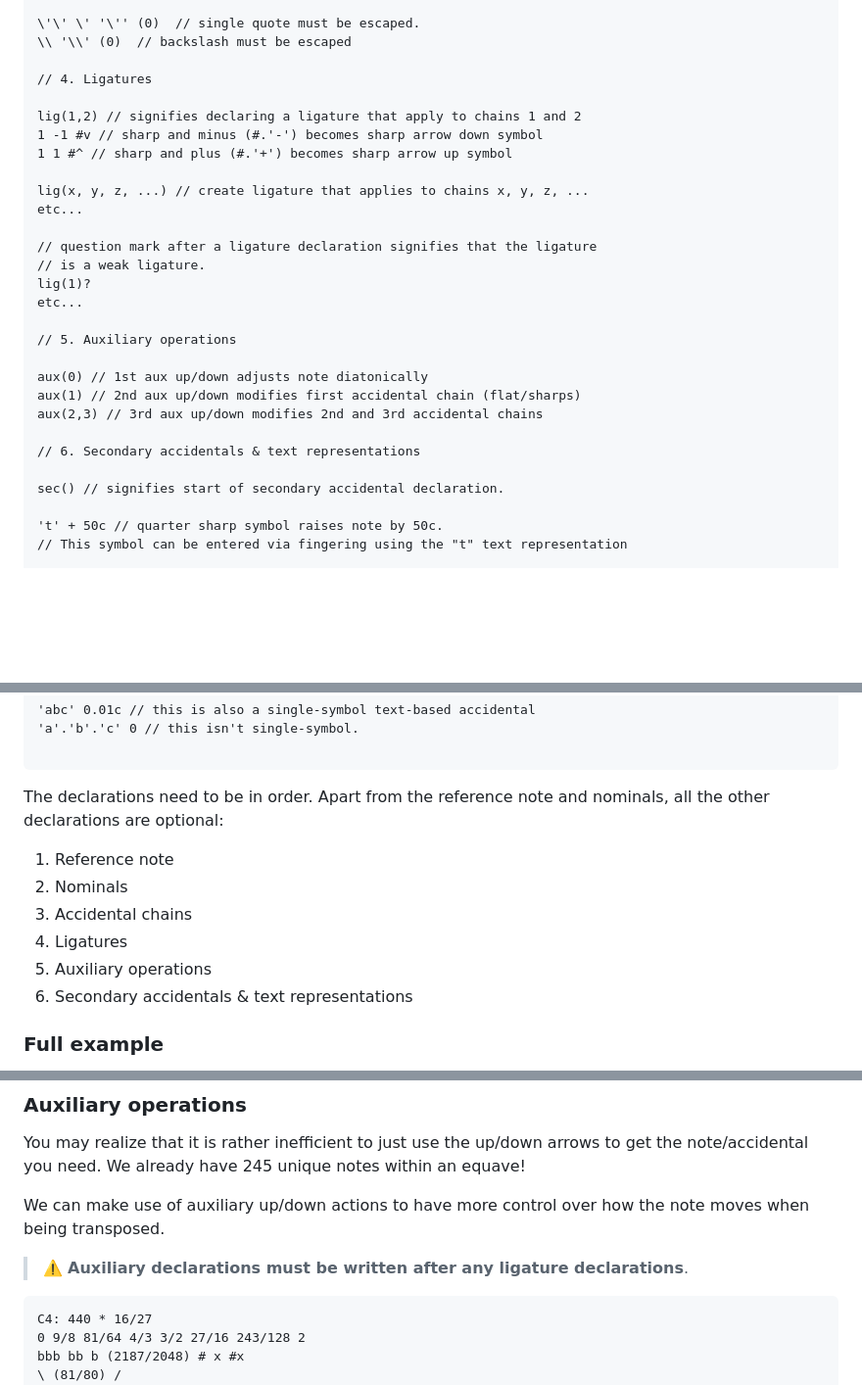
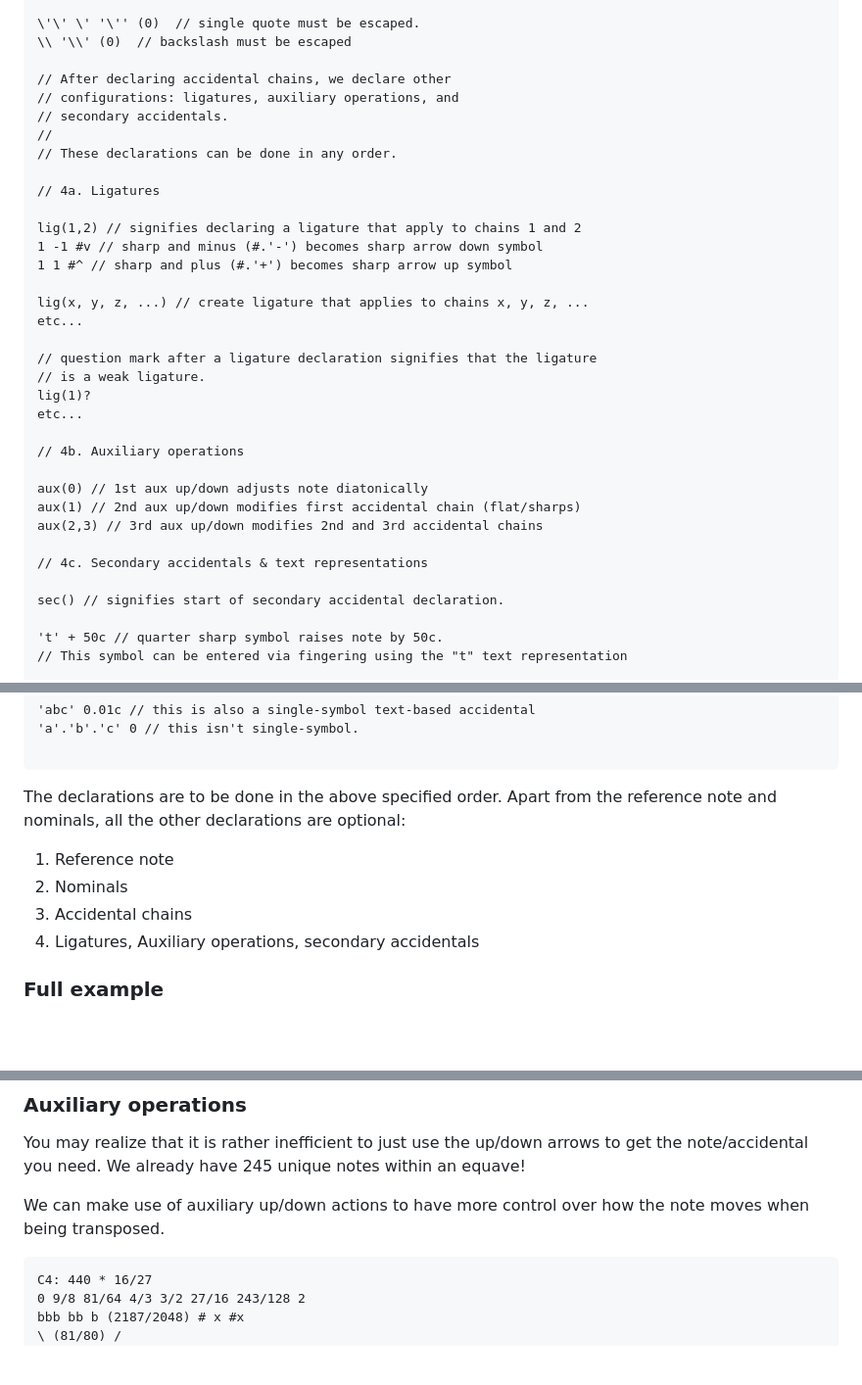
Before and after one commit to euwbah/musescore-xen-tuner, a Markdown page: README.md, 3 parts joined by grey strips. Shown at 98% size. Drawn GitHub-style; blank space fills up the shorter version.

Commit message:
update readme, secondary configs declaration order shouldn't matter now

````diff
--- a/README.md
+++ b/README.md
@@ -250,7 +250,13 @@ b\/\/ (0) // the double slash (//) of the 'b//' (Buyuk Mucenneb)
 \'\' \' '\'' (0)  // single quote must be escaped.
 \\ '\\' (0)  // backslash must be escaped
 
-// 4. Ligatures
+// After declaring accidental chains, we declare other
+// configurations: ligatures, auxiliary operations, and
+// secondary accidentals.
+//
+// These declarations can be done in any order.
+
+// 4a. Ligatures
 
 lig(1,2) // signifies declaring a ligature that apply to chains 1 and 2
 1 -1 #v // sharp and minus (#.'-') becomes sharp arrow down symbol
@@ -264,13 +270,13 @@ etc...
 lig(1)?
 etc...
 
-// 5. Auxiliary operations
+// 4b. Auxiliary operations
 
 aux(0) // 1st aux up/down adjusts note diatonically
 aux(1) // 2nd aux up/down modifies first accidental chain (flat/sharps)
 aux(2,3) // 3rd aux up/down modifies 2nd and 3rd accidental chains
 
-// 6. Secondary accidentals & text representations
+// 4c. Secondary accidentals & text representations
 
 sec() // signifies start of secondary accidental declaration.
 
@@ -297,14 +303,12 @@ sec() // signifies start of secondary accidental declaration.
 
 ```
 
-The declarations need to be in order. Apart from the reference note and nominals, all the other declarations are optional:
+The declarations are to be done in the above specified order. Apart from the reference note and nominals, all the other declarations are optional:
 
 1. Reference note
 2. Nominals
 3. Accidental chains
-4. Ligatures
-5. Auxiliary operations
-6. Secondary accidentals & text representations
+4. Ligatures, Auxiliary operations, secondary accidentals
 
 ### Full example
 
@@ -443,8 +447,6 @@ You can also [specify more than one ligature declaration](#advanced-weak-ligatur
 You may realize that it is rather inefficient to just use the up/down arrows to get the note/accidental you need. We already have 245 unique notes within an equave!
 
 We can make use of auxiliary up/down actions to have more control over how the note moves when being transposed.
-
-> :warning: **Auxiliary declarations must be written after any ligature declarations**.
 
 ```txt
 C4: 440 * 16/27
````
Also changed, not shown: other parts of README.md (+0 -2 lines).
